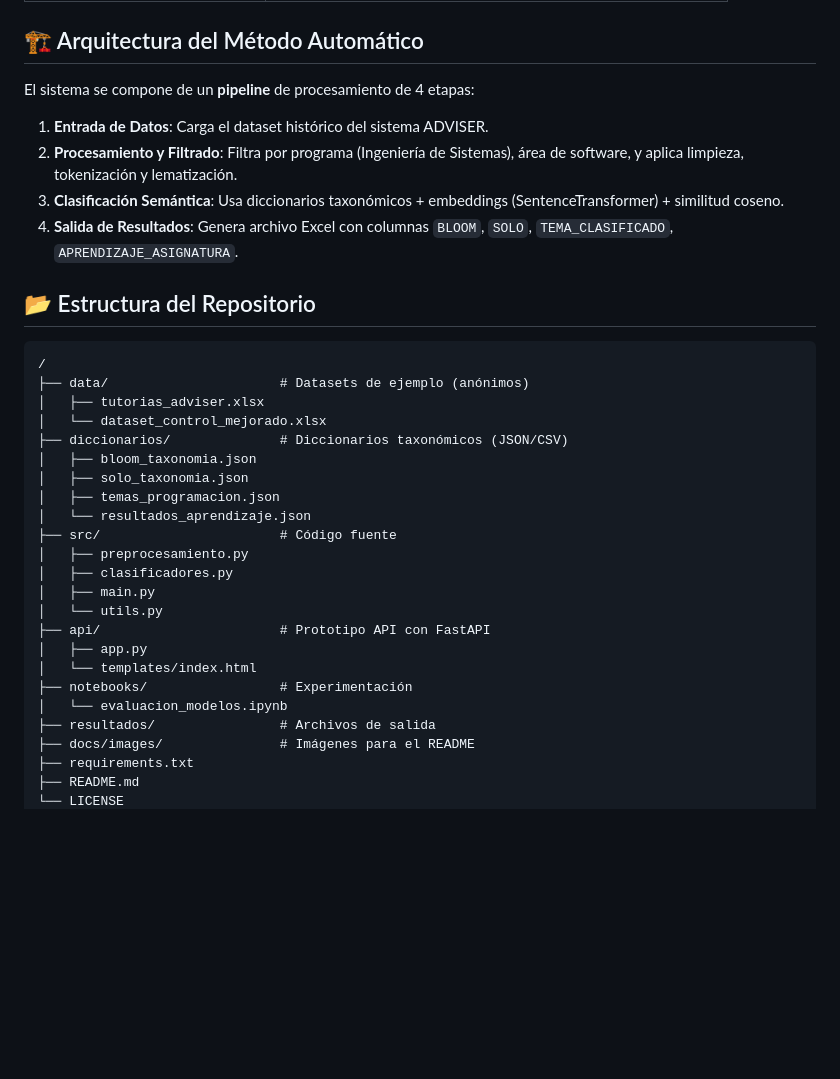
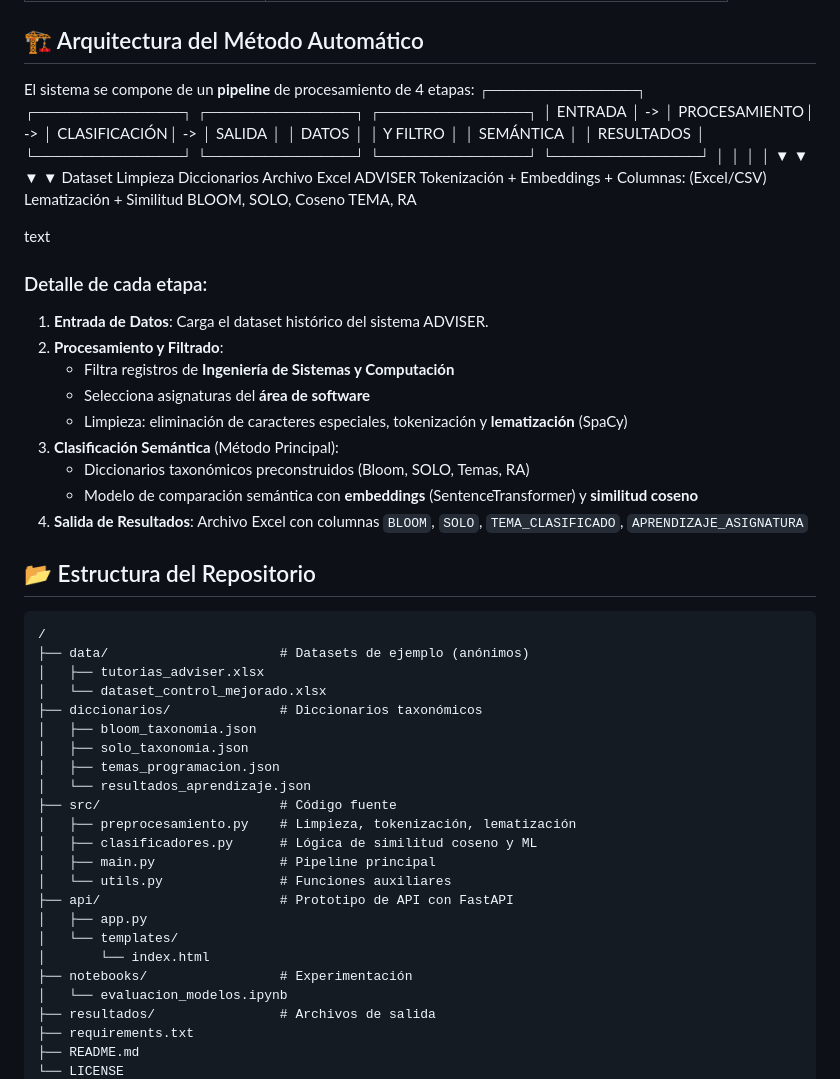
Before and after one commit to Simonjosebl/METODO-AUTOMATICO-DEL-SISTEMA-DE-TUTORIA-ADVISER-MEDIANTE-TECNICAS-DE-PLN-ONTOLOGIA-SEMANTICA-Y-ML, a Markdown page: README.md, the part around one of its changes. Drawn GitHub-style; blank space fills up the shorter version.

```diff
--- a/README.md
+++ b/README.md
@@ -45,11 +56,30 @@ Este enfoque busca transformar datos textuales no estructurados en información
 ## 🏗️ Arquitectura del Método Automático
 
 El sistema se compone de un **pipeline** de procesamiento de 4 etapas:
+┌─────────────┐ ┌─────────────┐ ┌─────────────┐ ┌─────────────┐
+│ ENTRADA │ -> │ PROCESAMIENTO│ -> │ CLASIFICACIÓN│ -> │ SALIDA │
+│ DATOS │ │ Y FILTRO │ │ SEMÁNTICA │ │ RESULTADOS │
+└─────────────┘ └─────────────┘ └─────────────┘ └─────────────┘
+│ │ │ │
+▼ ▼ ▼ ▼
+Dataset Limpieza Diccionarios Archivo Excel
+ADVISER Tokenización + Embeddings + Columnas:
+(Excel/CSV) Lematización + Similitud BLOOM, SOLO,
+Coseno TEMA, RA
 
-1.  **Entrada de Datos**: Carga el dataset histórico del sistema ADVISER.
-2.  **Procesamiento y Filtrado**: Filtra por programa (Ingeniería de Sistemas), área de software, y aplica limpieza, tokenización y lematización.
-3.  **Clasificación Semántica**: Usa diccionarios taxonómicos + embeddings (SentenceTransformer) + similitud coseno.
-4.  **Salida de Resultados**: Genera archivo Excel con columnas `BLOOM`, `SOLO`, `TEMA_CLASIFICADO`, `APRENDIZAJE_ASIGNATURA`.
+text
+
+### Detalle de cada etapa:
+
+1. **Entrada de Datos**: Carga el dataset histórico del sistema ADVISER.
+2. **Procesamiento y Filtrado**:
+   - Filtra registros de **Ingeniería de Sistemas y Computación**
+   - Selecciona asignaturas del **área de software**
+   - Limpieza: eliminación de caracteres especiales, tokenización y **lematización** (SpaCy)
+3. **Clasificación Semántica** (Método Principal):
+   - Diccionarios taxonómicos preconstruidos (Bloom, SOLO, Temas, RA)
+   - Modelo de comparación semántica con **embeddings** (SentenceTransformer) y **similitud coseno**
+4. **Salida de Resultados**: Archivo Excel con columnas `BLOOM`, `SOLO`, `TEMA_CLASIFICADO`, `APRENDIZAJE_ASIGNATURA`
 
 ## 📂 Estructura del Repositorio
 
@@ -58,23 +88,23 @@ El sistema se compone de un **pipeline** de procesamiento de 4 etapas:
 ├── data/                      # Datasets de ejemplo (anónimos)
 │   ├── tutorias_adviser.xlsx
 │   └── dataset_control_mejorado.xlsx
-├── diccionarios/              # Diccionarios taxonómicos (JSON/CSV)
+├── diccionarios/              # Diccionarios taxonómicos
 │   ├── bloom_taxonomia.json
 │   ├── solo_taxonomia.json
 │   ├── temas_programacion.json
 │   └── resultados_aprendizaje.json
 ├── src/                       # Código fuente
-│   ├── preprocesamiento.py
-│   ├── clasificadores.py
-│   ├── main.py
-│   └── utils.py
-├── api/                       # Prototipo API con FastAPI
+│   ├── preprocesamiento.py    # Limpieza, tokenización, lematización
+│   ├── clasificadores.py      # Lógica de similitud coseno y ML
+│   ├── main.py                # Pipeline principal
+│   └── utils.py               # Funciones auxiliares
+├── api/                       # Prototipo de API con FastAPI
 │   ├── app.py
-│   └── templates/index.html
+│   └── templates/
+│       └── index.html
 ├── notebooks/                 # Experimentación
 │   └── evaluacion_modelos.ipynb
 ├── resultados/                # Archivos de salida
-├── docs/images/               # Imágenes para el README
 ├── requirements.txt
 ├── README.md
 └── LICENSE
```
Also changed, not shown: other parts of README.md (+119 -12 lines).
